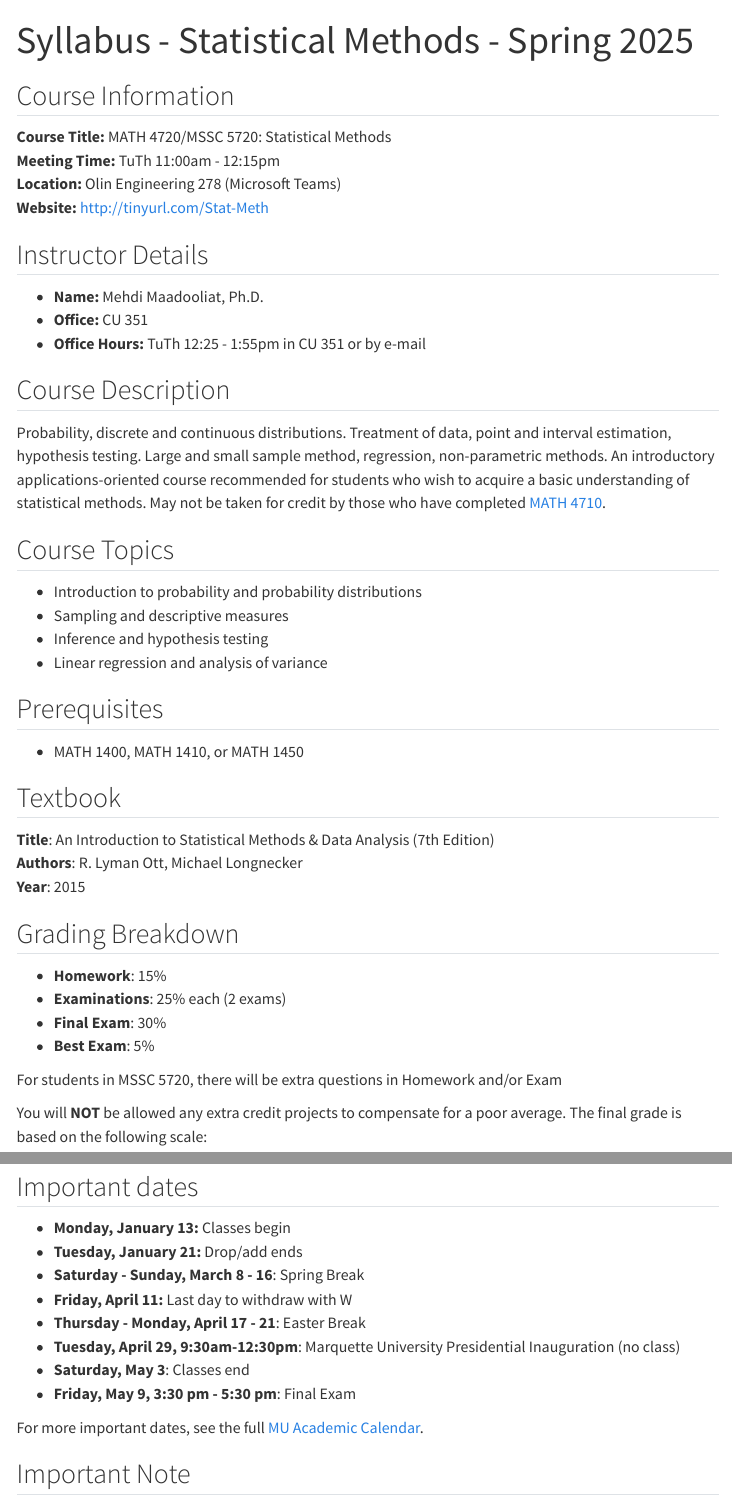
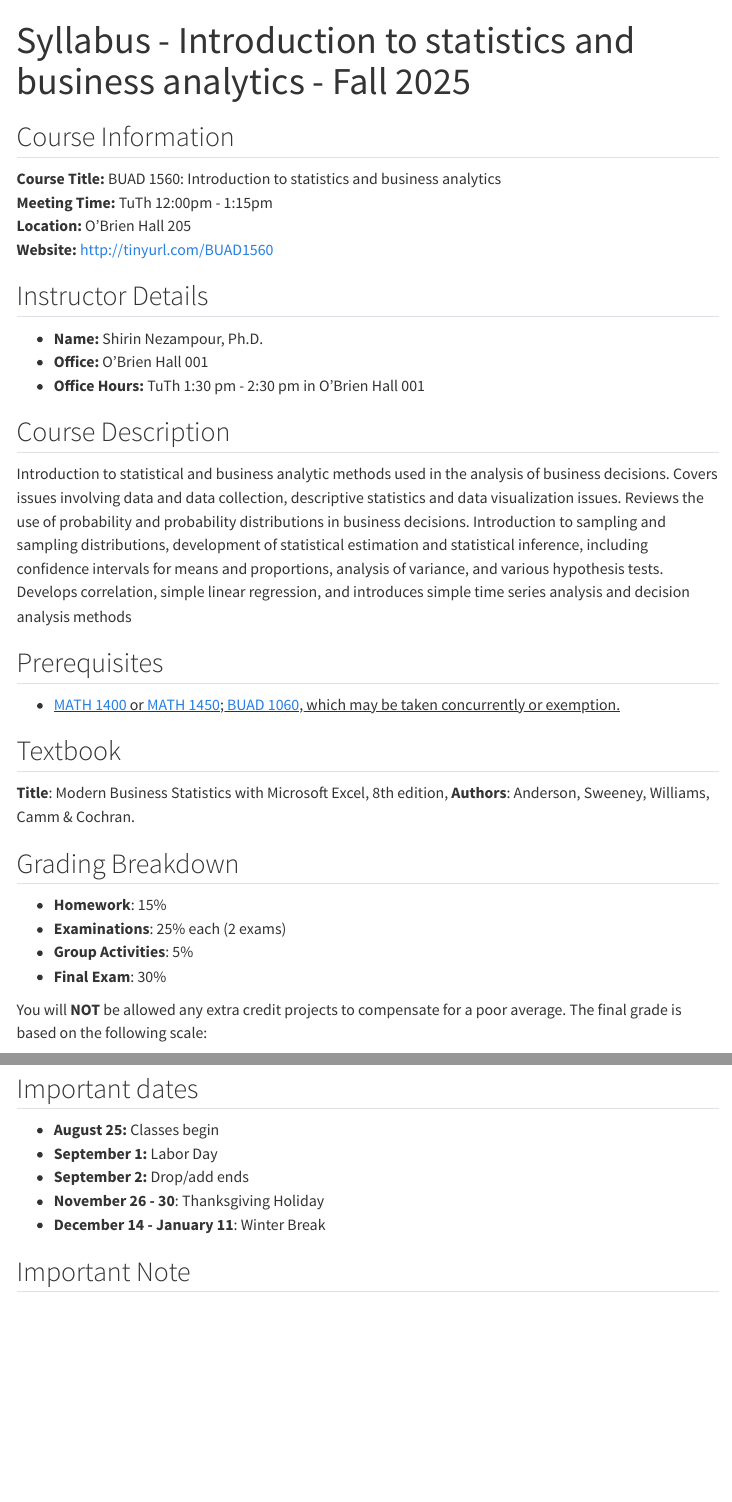
Before and after one commit to shnezam/BUAD1560, a Quarto document (course-syllabus.qmd): the page in a window 1100 px wide, from its top, and a second part further down, joined at a grey line. Rendered offline with R 4.5, knitr and Pandoc in place of Quarto, with nearby package versions; menus at the side of the page are left out.

Commit message:
syllabus chng

```diff
--- a/course-syllabus.qmd
+++ b/course-syllabus.qmd
@@ -1,5 +1,5 @@
 ---
-title: "Syllabus - Statistical Methods - Spring 2025"
+title: "Syllabus - Introduction to statistics and business analytics - Fall 2025"
 format:
   html: default
   pdf: default
@@ -7,46 +7,36 @@ format:
 
 ## Course Information
 
-**Course Title:** MATH 4720/MSSC 5720: Statistical Methods\
-**Meeting Time:** TuTh 11:00am - 12:15pm\
-**Location:** Olin Engineering 278 (Microsoft Teams)\
-**Website:** <http://tinyurl.com/Stat-Meth>
+**Course Title:** BUAD 1560: Introduction to statistics and business analytics\
+**Meeting Time:** TuTh 12:00pm - 1:15pm\
+**Location:** O'Brien Hall 205\
+**Website:** [http://tinyurl.com/](http://tinyurl.com/Stat-Meth){.uri}[BUAD1560](https://tinyurl.com/BUAD1560)
 
 ## Instructor Details
 
--   **Name:** Mehdi Maadooliat, Ph.D.
--   **Office:** CU 351
--   **Office Hours:** TuTh 12:25 - 1:55pm in CU 351 or by e-mail
+-   **Name:** Shirin Nezampour, Ph.D.
+-   **Office:** O'Brien Hall 001
+-   **Office Hours:** TuTh 1:30 pm - 2:30 pm in O'Brien Hall 001
 
 ## Course Description
 
-Probability, discrete and continuous distributions. Treatment of data, point and interval estimation, hypothesis testing. Large and small sample method, regression, non-parametric methods. An introductory applications-oriented course recommended for students who wish to acquire a basic understanding of statistical methods. May not be taken for credit by those who have completed [MATH 4710](https://bulletin.marquette.edu/search/?P=MATH%204710).
-
-## Course Topics
-
--   Introduction to probability and probability distributions
--   Sampling and descriptive measures
--   Inference and hypothesis testing
--   Linear regression and analysis of variance
+Introduction to statistical and business analytic methods used in the analysis of business decisions. Covers issues involving data and data collection, descriptive statistics and data visualization issues. Reviews the use of probability and probability distributions in business decisions. Introduction to sampling and sampling distributions, development of statistical estimation and statistical inference, including confidence intervals for means and proportions, analysis of variance, and various hypothesis tests. Develops correlation, simple linear regression, and introduces simple time series analysis and decision analysis methods
 
 ## Prerequisites
 
--   MATH 1400, MATH 1410, or MATH 1450
+-    [[MATH 1400](https://bulletin.marquette.edu/search/?P=MATH%201400 "MATH 1400") or [MATH 1450](https://bulletin.marquette.edu/search/?P=MATH%201450 "MATH 1450"); [BUAD 1060](https://bulletin.marquette.edu/search/?P=BUAD%201060 "BUAD 1060"), which may be taken concurrently or exemption.]{.underline}
 
 ## Textbook
 
-**Title**: An Introduction to Statistical Methods & Data Analysis (7th Edition)\
-**Authors**: R. Lyman Ott, Michael Longnecker\
-**Year**: 2015
+**Title**: Modern Business Statistics with Microsoft Excel, 8th edition,
+**Authors**: Anderson, Sweeney, Williams, Camm & Cochran.
 
 ## Grading Breakdown
 
 -   **Homework**: 15%
 -   **Examinations**: 25% each (2 exams)
+-   **Group Activities**: 5%
 -   **Final Exam**: 30%
--   **Best Exam**: 5%
-
-For students in MSSC 5720, there will be extra questions in Homework and/or Exam
 
 You will **NOT** be allowed any extra credit projects to compensate for a poor average. The final grade is based on the following scale:
 
@@ -94,15 +79,10 @@ Marquette University Honor Code:\
 ## Important dates
 
--   **Monday, January 13:** Classes begin
--   **Tuesday, January 21:** Drop/add ends
--   **Saturday - Sunday, March 8 - 16**: Spring Break
--   **Friday, April 11:** Last day to withdraw with W
--   **Thursday - Monday, April 17 - 21**: Easter Break
--   **Tuesday, April 29, 9:30am-12:30pm**: Marquette University Presidential Inauguration (no class)
--   **Saturday, May 3**: Classes end
--   **Friday, May 9, 3:30 pm - 5:30 pm**: Final Exam
-
-For more important dates, see the full [MU Academic Calendar](https://www.marquette.edu/central/registrar/2025-spring-academic-calendar.php).
+-   **August 25:** Classes begin
+-   **September 1:** Labor Day
+-   **September 2:** Drop/add ends
+-   **November 26 - 30**: Thanksgiving Holiday
+-   **December 14 - January 11**: Winter Break
 
 ## Important Note
 
```
Also changed, not shown: course-syllabus.qmd (11 more changed lines).
